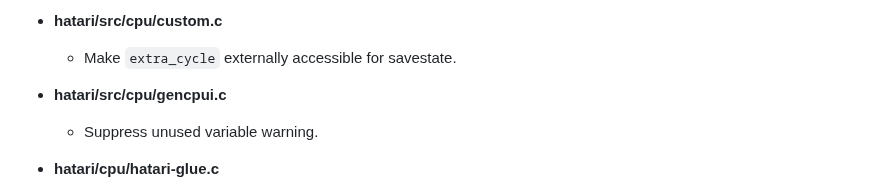
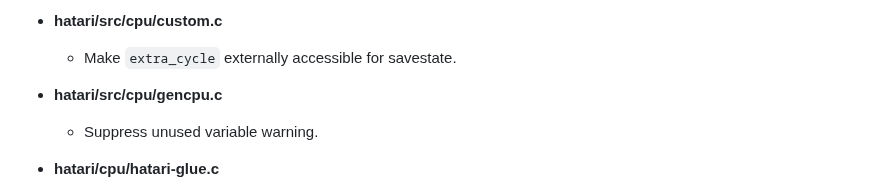
Before and after one commit to bbbradsmith/hatariB, a Markdown page: DEVELOP.md, the part around the change. Drawn GitHub-style.

Commit message:
typo gencpu.c

```diff
--- a/DEVELOP.md
+++ b/DEVELOP.md
@@ -274,7 +274,7 @@ Otherwise there are minor changes to the CMake build files, each marked with a c
   * Disable use of `unzOpen` which was modified (see: unzip.c) and not needed by this core.
 * **hatari/src/cpu/custom.c**
   * Make `extra_cycle` externally accessible for savestate.
-* **hatari/src/cpu/gencpui.c**
+* **hatari/src/cpu/gencpu.c**
   * Suppress unused variable warning.
 * **hatari/cpu/hatari-glue.c**
   * Added `core_save_state`, `core_restore_state` and `core_flush_audio` to facilitate seamless savestates.
```
